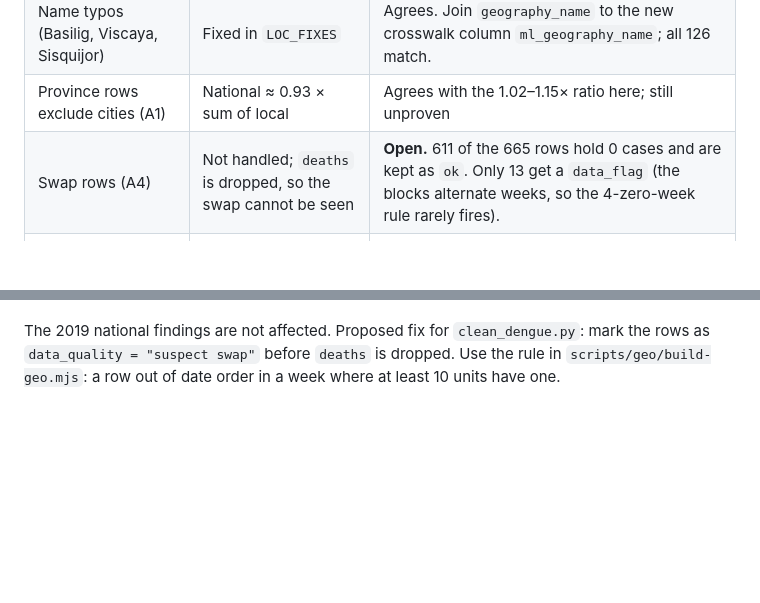
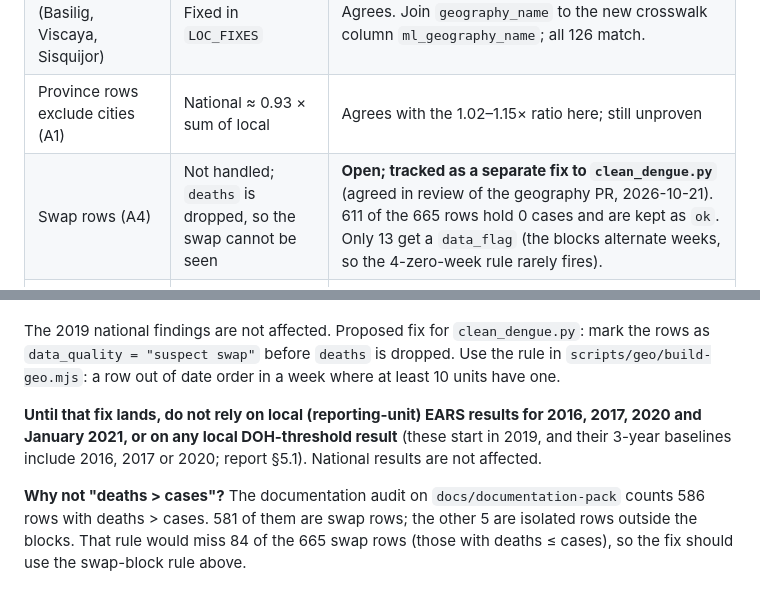
Before and after one commit to OrangeJuice023/datascience-2026, a Markdown page: docs/geo/spatial-assessment-and-method.md, 2 parts joined by grey strips. Rendered like a GitHub page; blank space fills up the shorter version.

```diff
--- a/docs/geo/spatial-assessment-and-method.md
+++ b/docs/geo/spatial-assessment-and-method.md
@@ -198,7 +198,7 @@ PR #2 (`ml/clean_dengue.py`, `ml/ears.py`, [docs/dengue-pipeline.md](../dengue-p
 | Missing weeks (2019-01-06; Davao Occidental 2016) | Complete weekly grid, null rows, never zero-filled | Agrees |
 | Name typos (Basilig, Viscaya, Sisquijor) | Fixed in `LOC_FIXES` | Agrees. Join `geography_name` to the new crosswalk column `ml_geography_name`; all 126 match. |
 | Province rows exclude cities (A1) | National ≈ 0.93 × sum of local | Agrees with the 1.02–1.15× ratio here; still unproven |
-| Swap rows (A4) | Not handled; `deaths` is dropped, so the swap cannot be seen | **Open.** 611 of the 665 rows hold 0 cases and are kept as `ok`. Only 13 get a `data_flag` (the blocks alternate weeks, so the 4-zero-week rule rarely fires). |
+| Swap rows (A4) | Not handled; `deaths` is dropped, so the swap cannot be seen | **Open; tracked as a separate fix to `clean_dengue.py`** (agreed in review of the geography PR, 2026-10-21). 611 of the 665 rows hold 0 cases and are kept as `ok`. Only 13 get a `data_flag` (the blocks alternate weeks, so the 4-zero-week rule rarely fires). |
 | Date semantics (A5) | `date` taken as the week start | Open. National lead times use OpenDengue and are not affected; local timing may shift by 1–2 weeks. |
 | Davao del Sur + Occidental merge | Davao Occidental 2016 is null | Acceptable; merge still needed for any 2016 map |
 
@@ -207,3 +207,12 @@ PR #2 (`ml/clean_dengue.py`, `ml/ears.py`, [docs/dengue-pipeline.md](../dengue-p
 - changes the DOH status of 86 other unit-weeks, through the 2016–2017 baseline years.
 
 The 2019 national findings are not affected. Proposed fix for `clean_dengue.py`: mark the rows as `data_quality = "suspect swap"` before `deaths` is dropped. Use the rule in `scripts/geo/build-geo.mjs`: a row out of date order in a week where at least 10 units have one.
+
+**Until that fix lands, do not rely on local (reporting-unit) EARS results for 2016, 2017, 2020 and
+January 2021, or on any local DOH-threshold result** (these start in 2019, and their 3-year
+baselines include 2016, 2017 or 2020; report §5.1). National results are not affected.
+
+**Why not "deaths > cases"?** The documentation audit on `docs/documentation-pack` counts 586 rows
+with deaths > cases. 581 of them are swap rows; the other 5 are isolated rows outside the blocks.
+That rule would miss 84 of the 665 swap rows (those with deaths ≤ cases), so the fix should use the
+swap-block rule above.
```
Also changed, not shown: docs/geo/README.md (added, +100 -0 lines).
